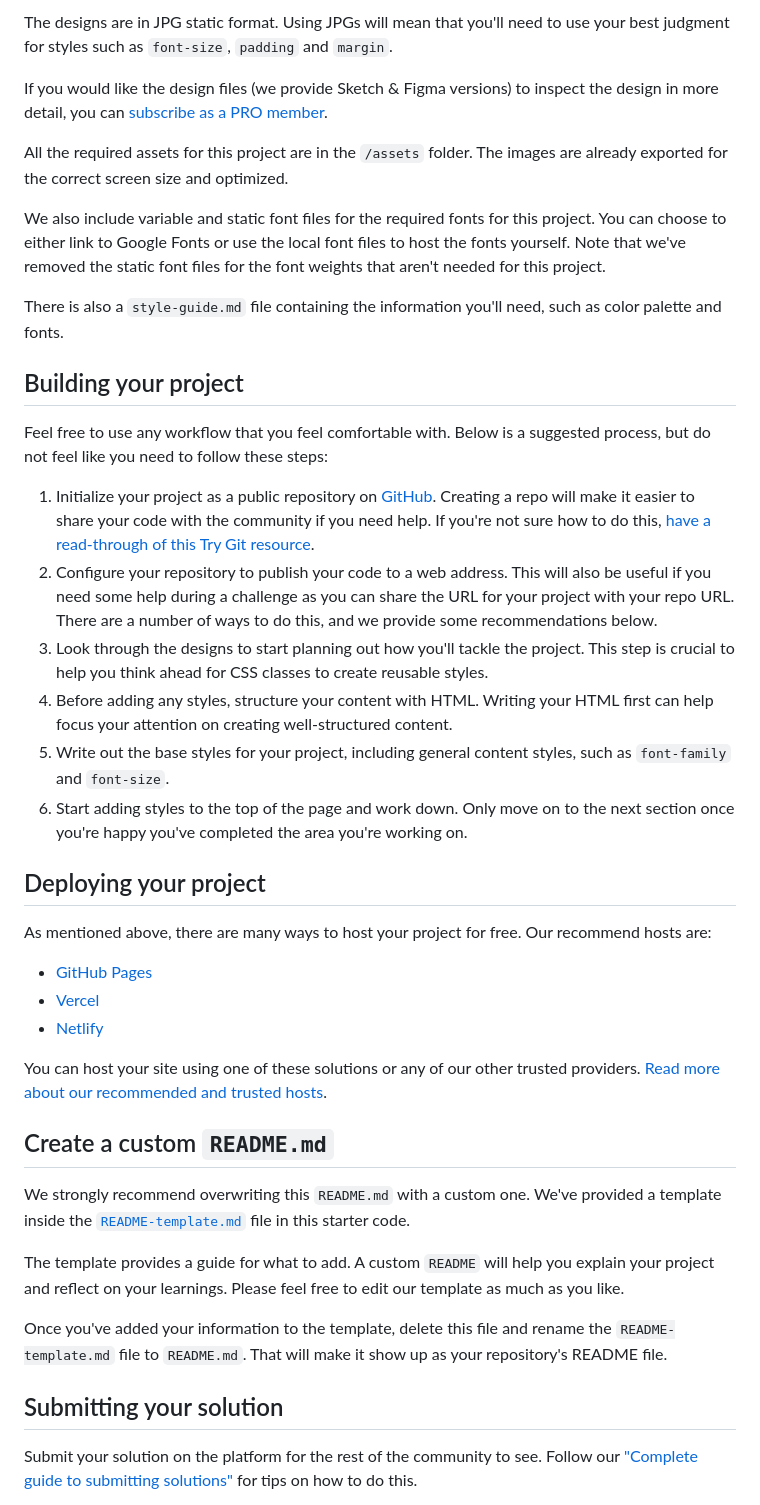
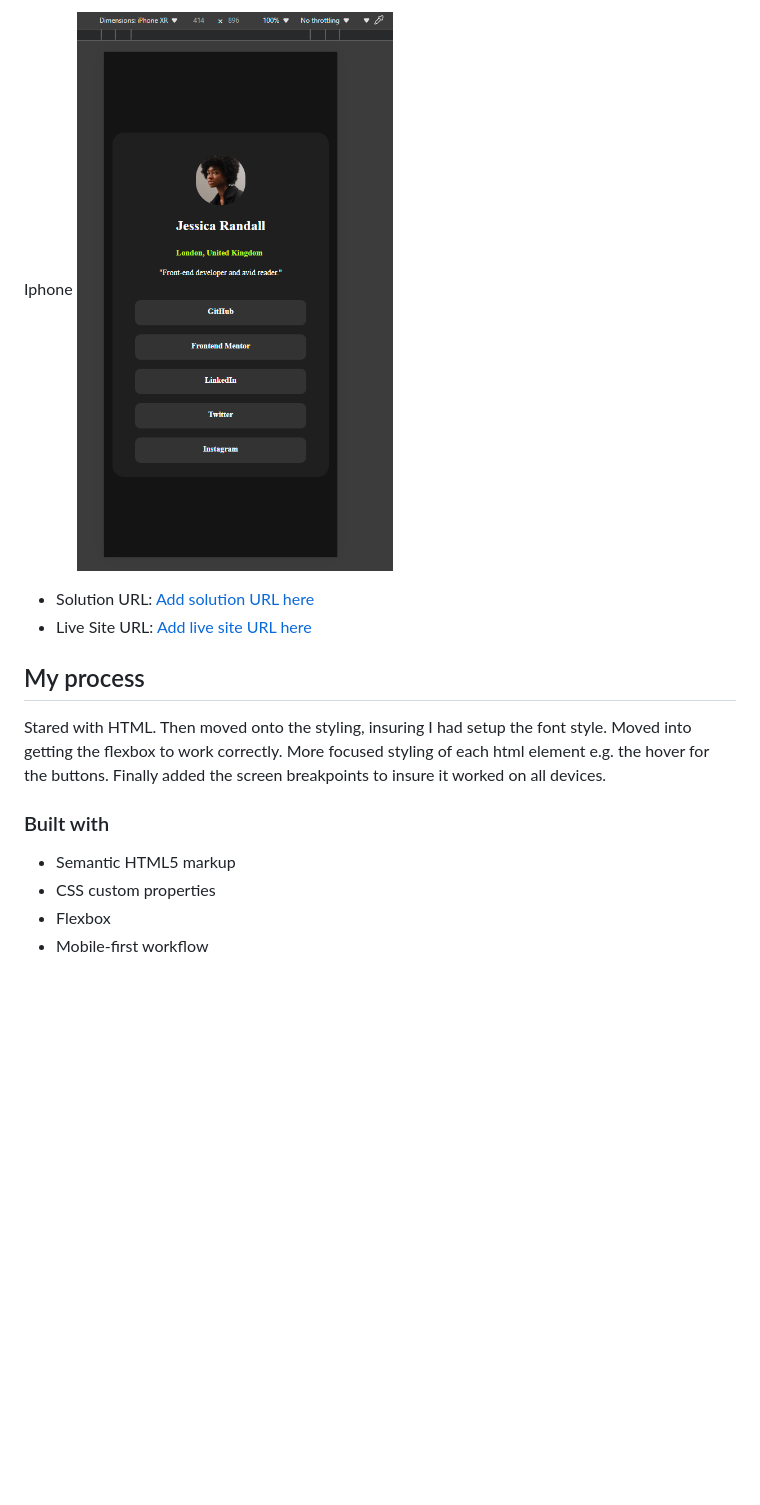
Before and after one commit to Simonbiker/Social-links-profile, a Markdown page: README.md, the part around the change printed below. GitHub-like rendering; pictures changed too: image-2.png (added); blank space fills up the shorter version.

```diff
--- a/README.md
+++ b/README.md
@@ -28,44 +33,21 @@ Your task is to build out the project to the designs inside the `/design` folder
 
-The designs are in JPG static format. Using JPGs will mean that you'll need to use your best judgment for styles such as `font-size`, `padding` and `margin`.
+Iphone
+![iphone](image-2.png)
 
-If you would like the design files (we provide Sketch & Figma versions) to inspect the design in more detail, you can [subscribe as a PRO member](https://www.frontendmentor.io/pro).
+- Solution URL: [Add solution URL here](https://your-solution-url.com)
+- Live Site URL: [Add live site URL here](https://your-live-site-url.com)
 
-All the required assets for this project are in the `/assets` folder. The images are already exported for the correct screen size and optimized.
+## My process
 
-We also include variable and static font files for the required fonts for this project. You can choose to either link to Google Fonts or use the local font files to host the fonts yourself. Note that we've removed the static font files for the font weights that aren't needed for this project.
+Stared with HTML. Then moved onto the styling, insuring I had setup the font style.
+Moved into getting the flexbox to work correctly.
+More focused styling of each html element e.g. the hover for the buttons.
+Finally added the screen breakpoints to insure it worked on all devices.
 
-There is also a `style-guide.md` file containing the information you'll need, such as color palette and fonts.
+### Built with
 
-## Building your project
+- Semantic HTML5 markup
+- CSS custom properties
+- Flexbox
+- Mobile-first workflow
 
-Feel free to use any workflow that you feel comfortable with. Below is a suggested process, but do not feel like you need to follow these steps:
-
-1. Initialize your project as a public repository on [GitHub](https://github.com/). Creating a repo will make it easier to share your code with the community if you need help. If you're not sure how to do this, [have a read-through of this Try Git resource](https://try.github.io/).
-2. Configure your repository to publish your code to a web address. This will also be useful if you need some help during a challenge as you can share the URL for your project with your repo URL. There are a number of ways to do this, and we provide some recommendations below.
-3. Look through the designs to start planning out how you'll tackle the project. This step is crucial to help you think ahead for CSS classes to create reusable styles.
-4. Before adding any styles, structure your content with HTML. Writing your HTML first can help focus your attention on creating well-structured content.
-5. Write out the base styles for your project, including general content styles, such as `font-family` and `font-size`.
-6. Start adding styles to the top of the page and work down. Only move on to the next section once you're happy you've completed the area you're working on.
-
-## Deploying your project
-
-As mentioned above, there are many ways to host your project for free. Our recommend hosts are:
-
-- [GitHub Pages](https://pages.github.com/)
-- [Vercel](https://vercel.com/)
-- [Netlify](https://www.netlify.com/)
-
-You can host your site using one of these solutions or any of our other trusted providers. [Read more about our recommended and trusted hosts](https://medium.com/frontend-mentor/frontend-mentor-trusted-hosting-providers-bf000dfebe).
-
-## Create a custom `README.md`
-
-We strongly recommend overwriting this `README.md` with a custom one. We've provided a template inside the [`README-template.md`](./README-template.md) file in this starter code.
-
-The template provides a guide for what to add. A custom `README` will help you explain your project and reflect on your learnings. Please feel free to edit our template as much as you like.
-
-Once you've added your information to the template, delete this file and rename the `README-template.md` file to `README.md`. That will make it show up as your repository's README file.
-
-## Submitting your solution
-
-Submit your solution on the platform for the rest of the community to see. Follow our ["Complete guide to submitting solutions"](https://medium.com/frontend-mentor/a-complete-guide-to-submitting-solutions-on-frontend-mentor-ac6384162248) for tips on how to do this.
-
```
Also changed, not shown: other parts of README.md (+22 -37 lines), README-template.md (deleted, +0 -110 lines), image-1.png (added), image.png (added).
